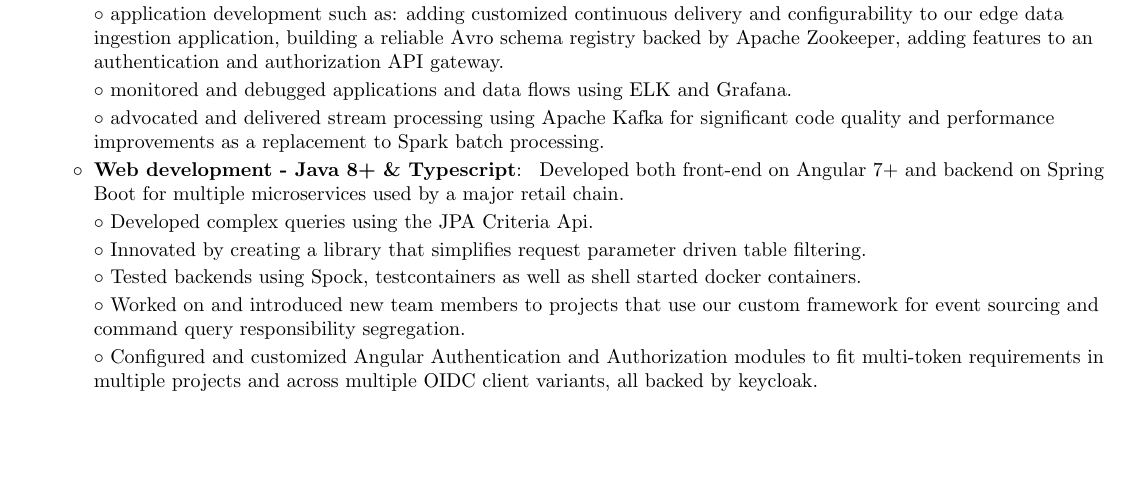
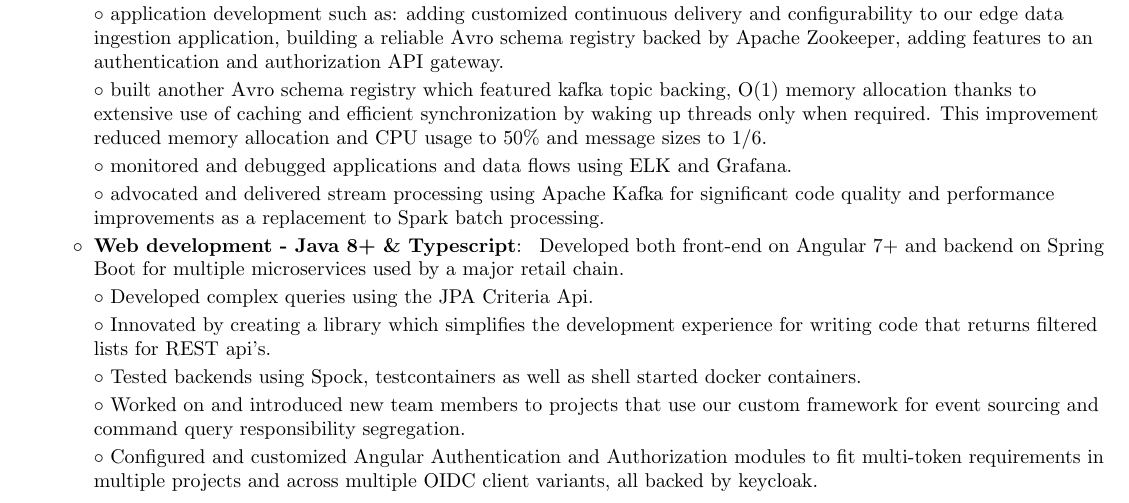
Before and after one commit to PopescuStefanRadu/learnt, a LaTeX CV (cv/cv.tex): part of page 1 of 2, cut so that both start at the same text, the shorter picture padded with empty space. Compiled offline with pdfLaTeX.

Commit message:
Add CV data

```diff
--- a/cv/cv.tex
+++ b/cv/cv.tex
@@ -129,6 +129,8 @@
 	  \labelitemii \ application development such as: adding customized continuous delivery and configurability to our edge data
 	  ingestion application, building a reliable Avro schema registry backed by Apache Zookeeper, adding features to an authentication and authorization API gateway.
 
+	  \labelitemii \ built another Avro schema registry which featured kafka topic backing, O(1) memory allocation thanks to extensive use of caching and efficient synchronization by waking up threads only when required. This improvement reduced memory allocation and CPU usage to 50\% and message sizes to 1/6.
+
           \labelitemii \ monitored and debugged applications and data flows using ELK and Grafana.
 
           \labelitemii \ advocated and delivered stream processing using Apache Kafka for significant code quality and
@@ -138,7 +140,7 @@
 
 	  \labelitemii \ Developed complex queries using the JPA Criteria Api.
 
-	  \labelitemii \ Innovated by creating a library that simplifies request parameter driven table filtering.
+	  \labelitemii \ Innovated by creating a library which simplifies the development experience for writing code that returns filtered lists for REST api's.
 
 	  \labelitemii \ Tested backends using Spock, testcontainers as well as shell started docker containers.
 
```
